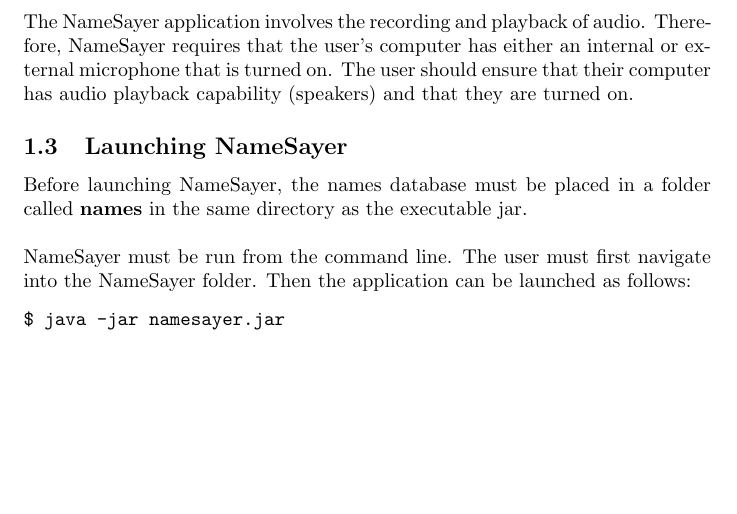
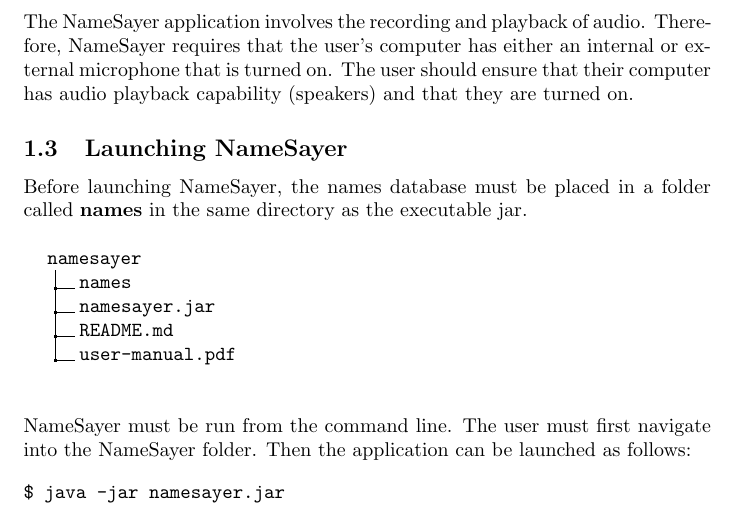
Before and after one commit to jordansimsmith/namesayer, a LaTeX document (manual/user-manual.tex): part of page 3 of 9, cut so that both start at the same text, the shorter picture padded with empty space. Compiled offline with pdfLaTeX.

Commit message:
Added directory tree to user manual

```diff
--- a/manual/user-manual.tex
+++ b/manual/user-manual.tex
@@ -1,6 +1,7 @@
 \documentclass{article}
 
 \usepackage{minted}
+\usepackage{dirtree}
 
 \setlength{\parindent}{0pt}
 
@@ -56,6 +57,14 @@
 \subsection{Launching NameSayer}
 Before launching NameSayer, the names database must be placed in a folder called
 \textbf{names} in the same directory as  the executable jar. \\
+
+\dirtree{%
+	.1 namesayer.
+	.2 names.
+	.2 namesayer.jar.
+	.2 README.md.
+	.2 user-manual.pdf.
+} \ \\
 
 NameSayer must be run from the command line. The user must first navigate into
 the NameSayer folder. Then the application can be launched as follows:
```
